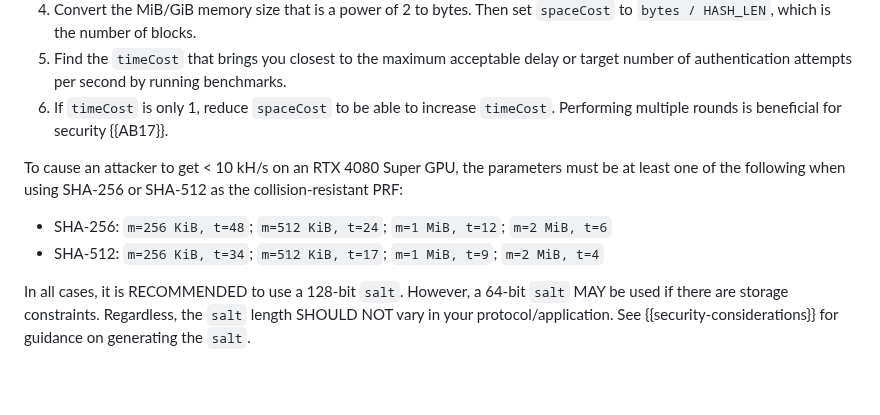
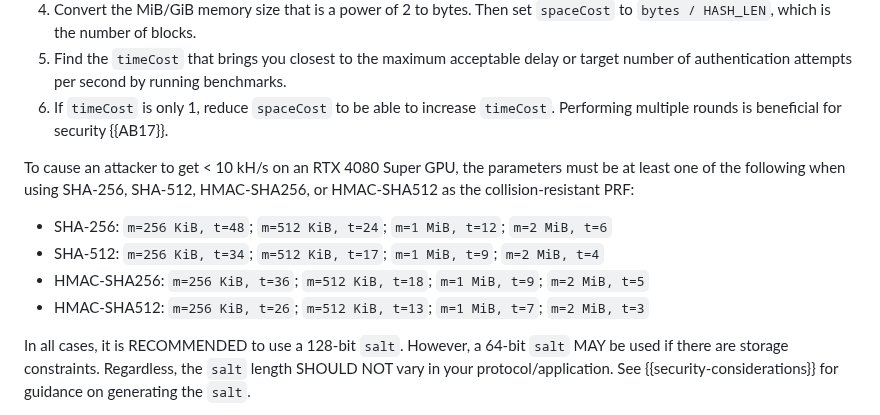
Before and after one commit to samuel-lucas6/draft-lucas-bkdf, a Markdown page: draft-lucas-bkdf.md, the part around the change. Drawn GitHub-style; blank space fills up the shorter version.

Commit message:
Add minimum parameters for HMAC-SHA256 and HMAC-SHA512
See #2.

```diff
--- a/draft-lucas-bkdf.md
+++ b/draft-lucas-bkdf.md
@@ -347,10 +347,12 @@ The following procedure can be used to choose parameters:
 5. Find the `timeCost` that brings you closest to the maximum acceptable delay or target number of authentication attempts per second by running benchmarks.
 6. If `timeCost` is only 1, reduce `spaceCost` to be able to increase `timeCost`. Performing multiple rounds is beneficial for security {{AB17}}.
 
-To cause an attacker to get < 10 kH/s on an RTX 4080 Super GPU, the parameters must be at least one of the following when using SHA-256 or SHA-512 as the collision-resistant PRF:
+To cause an attacker to get < 10 kH/s on an RTX 4080 Super GPU, the parameters must be at least one of the following when using SHA-256, SHA-512, HMAC-SHA256, or HMAC-SHA512 as the collision-resistant PRF:
 
 - SHA-256: `m=256 KiB, t=48`; `m=512 KiB, t=24`; `m=1 MiB, t=12`; `m=2 MiB, t=6`
 - SHA-512: `m=256 KiB, t=34`; `m=512 KiB, t=17`; `m=1 MiB, t=9`; `m=2 MiB, t=4`
+- HMAC-SHA256: `m=256 KiB, t=36`; `m=512 KiB, t=18`; `m=1 MiB, t=9`; `m=2 MiB, t=5`
+- HMAC-SHA512: `m=256 KiB, t=26`; `m=512 KiB, t=13`; `m=1 MiB, t=7`; `m=2 MiB, t=3`
 
 In all cases, it is RECOMMENDED to use a 128-bit `salt`. However, a 64-bit `salt` MAY be used if there are storage constraints. Regardless, the `salt` length SHOULD NOT vary in your protocol/application. See {{security-considerations}} for guidance on generating the `salt`.
 
```
